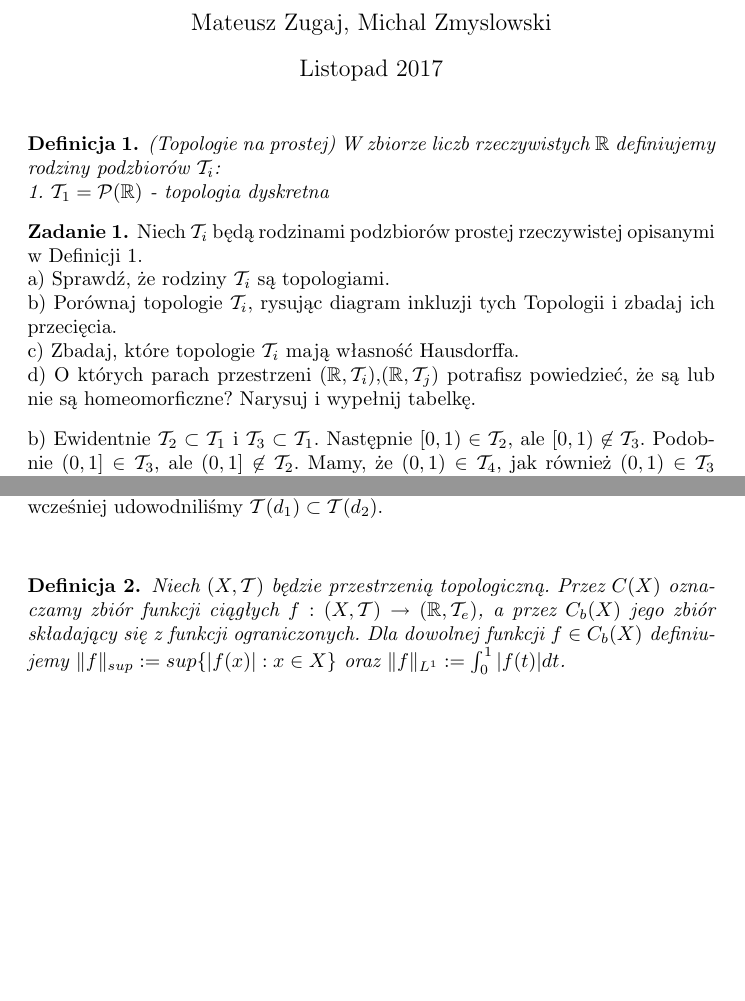
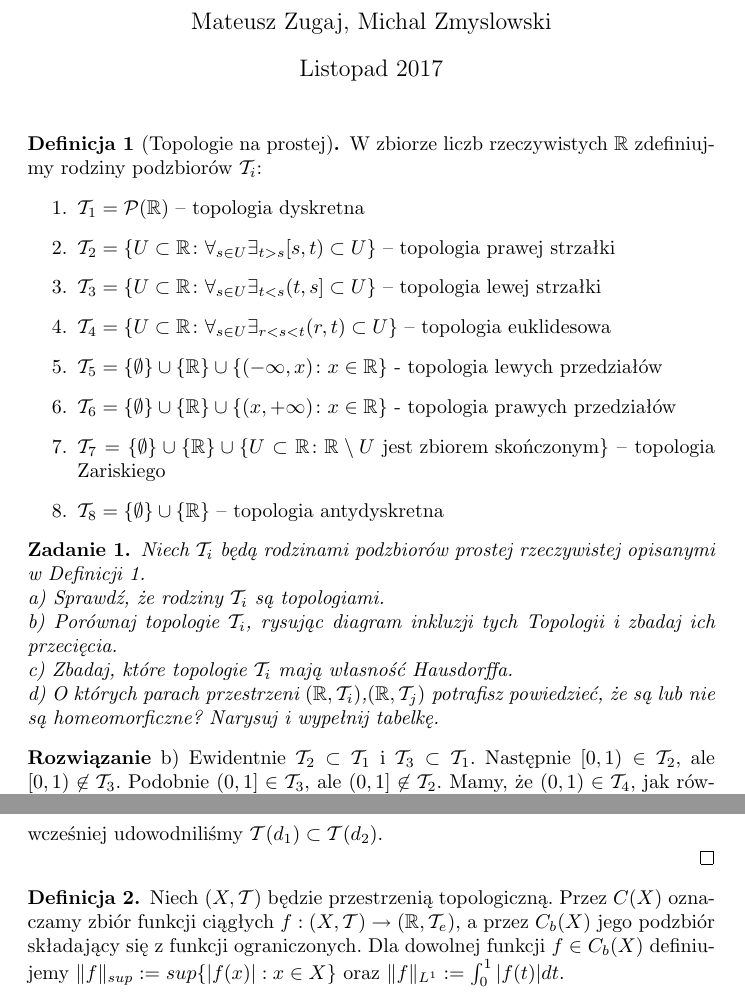
Before and after one commit to mzmyslowski/Topologia, a LaTeX document (main.tex): two parts of pages 1 and 2 of 3 before the commit and two parts of pages 1 and 3 of 3 after it, joined at a grey line, cut so that both start at the same text, the shorter picture padded with empty space. Compiled offline with pdfLaTeX.

Commit message:
1) Dodatnie package do zamieszczania odnośników do pdfów. 2) Uzupełnienie Definicji 1. 3) Utworzenie środowiska 'proof' w którym zamieszcza się rozwiązania do zadań.

```diff
--- a/main.tex
+++ b/main.tex
@@ -17,20 +18,31 @@
 
 \newtheorem{theo}{Stwierdzenie}
 
+\renewenvironment{proof}{{\bfseries Rozwiązanie}}{\qed}
+
+
 \title{Topologia *}
 \author{Mateusz Zugaj, Michal Zmyslowski}
 \date{Listopad 2017}
 
-
+\newcommand{\R}{\mathbb{R}}
+\newcommand{\Pow}{\mathcal{P}}
 
 
 \begin{document}
 
 	\maketitle
-
-	\begin{defn}
-		(Topologie na prostej) W zbiorze liczb rzeczywistych $\mathbb{R}$ definiujemy rodziny podzbiorów $\mathcal{T}_{i}$:\\
-		1. $\mathcal{T}_{1}=\mathcal{P}(\mathbb{R})$ - topologia dyskretna
+	\begin{defn}[Topologie na prostej] W zbiorze liczb rzeczywistych  $\R$ zdefiniujmy rodziny podzbiorów~${\cal T}_i$:
+		\begin{enumerate}
+			\item ${\cal T}_1=\Pow (\R)$ -- topologia dyskretna
+			\item ${\cal T}_2=\{U\subset \R\colon  \forall_{s\in U}\exists_{t>s}[s,t)\subset U\}$ -- topologia prawej strzałki
+			\item ${\cal T}_3=\{U\subset \R\colon  \forall_{s\in U}\exists_{t<s}(t,s]\subset U\}$ -- topologia lewej strzałki
+			\item ${\cal T}_4=\{U\subset \R\colon  \forall_{s\in U}\exists_{r<s<t}(r,t)\subset U\}$  -- topologia euklidesowa
+			\item ${\cal T}_5=\{\emptyset\}\cup\{\R\}\cup\{(-\infty,x)\colon x\in \R\}$ - topologia lewych przedziałów
+			\item ${\cal T}_6=\{\emptyset\}\cup\{\R\}\cup\{(x,+\infty)\colon x\in \R\}$ - topologia prawych przedziałów
+			\item ${\cal T}_7=\{\emptyset\}\cup\{\R\}\cup\{U\subset \R\colon  \R\setminus U \; \hbox{jest zbiorem skończonym}\}$ -- topologia Zariskiego
+			\item ${\cal T}_8=\{\emptyset\}\cup\{\R\}$ -- topologia antydyskretna
+		\end{enumerate}
 	\end{defn}
 
 	\begin{zad}
@@ -61,10 +77,11 @@
 		$3\implies1$\\
 		Załóżmy, że jeśli ciąg jest zbieżny w metryce $d_2$ to jest zbieżny w metryce $d_1$. Zawieranie się topologii jest równoważne zawieraniu się rodziny zbiorów domkniętych, tzn. $\mathcal{F}_{\mathcal{T}(d_1)}\subset\mathcal{F}_{\mathcal{T}(d_2)}\Longleftrightarrow\mathcal{T}(d_1)\subset\mathcal{T}(d_2)$. Udowodnimy ten fakt w "prawą" stronę. Niech $A\in\mathcal{F}_{\mathcal{T}(d_1)}$. Jako, że $A$ jest zbiorem domkniętym to $X\setminus A$ jest zbiorem otwartym, więc $X\setminus A\in\mathcal{T}(d_1)$. Z założenia wynika, że $A\in\mathcal{F}_{\mathcal{T}(d_2)}$, więc również $X\setminus A\in\mathcal{T}(d_2)$. Niech $M\in\mathcal{F}_{\mathcal{T}(d_1)}$. Z definicji domknięcia dostajemy, że $M\subset cl_{\mathcal{T}(d_2)}(M)$. Jeżeli $x\in cl_{\mathcal{T}(d_2)}(M)$, to istnieje $\{x_n\}_{n=1}^\infty \subset M$, taki, że $d_2(x_n,x)\to 0$. Z założenia dostajemy, że $d_1(x_n,x)\to 0$. Z tego wynika, że $x\in cl_{\mathcal{T}(d_1)}(M)$. M jest domknięty w $\mathcal{T}(d_1)$, czyli $M=cl_{\mathcal{T}(d_1)}(M)$. A z tego mamy, że $x\in M$, co daje
 		$cl_{\mathcal{T}(d_2)}(M)\subset M$. Wtedy $cl_{\mathcal{T}(d_2)}(M)=M$, a z tego wynika, że $M\in \mathcal{F}_{\mathcal{T}(d_2)}$, czyli  $\mathcal{F}_{\mathcal{T}(d_1)}\subset \mathcal{F}_{\mathcal{T}(d_2)}$. Tak więc, na mocy faktu, który wcześniej udowodniliśmy $\mathcal{T}(d_1)\subset\mathcal{T}(d_2)$.\\
-	\end{zad}
+		\end{proof}
+
 	\begin{defn}
 		Niech $(X,\mathcal{T})$ będzie przestrzenią topologiczną. Przez $C(X)$ oznaczamy zbiór
-		funkcji ciągłych $f:(X,\mathcal{T}) \to (\mathbb{R},\mathcal{T}_{e})$, a przez $C_{b}(X)$ jego zbiór składający się z funkcji ograniczonych. Dla dowolnej funkcji $f \in C_{b}(X)$ definiujemy $\|f\|_{sup}:=sup\{|f(x)|:x \in X\}$ oraz $\|f\|_{L^1}:=\int_0^1 |f(t)| dt$.
+		funkcji ciągłych $f:(X,\mathcal{T}) \to (\mathbb{R},\mathcal{T}_{e})$, a przez $C_{b}(X)$ jego podzbiór składający się z funkcji ograniczonych. Dla dowolnej funkcji $f \in C_{b}(X)$ definiujemy $\|f\|_{sup}:=sup\{|f(x)|:x \in X\}$ oraz $\|f\|_{L^1}:=\int_0^1 |f(t)| dt$.
 	\end{defn}
 	\begin{zad}
 		Porównać topologię wyznaczoną przez normę $\|f\|_{sup}$ z topologią wyznaczoną przez normę $\|f\|_{L^1}$.
```
Also changed, not shown: main.tex (19 more changed lines).
